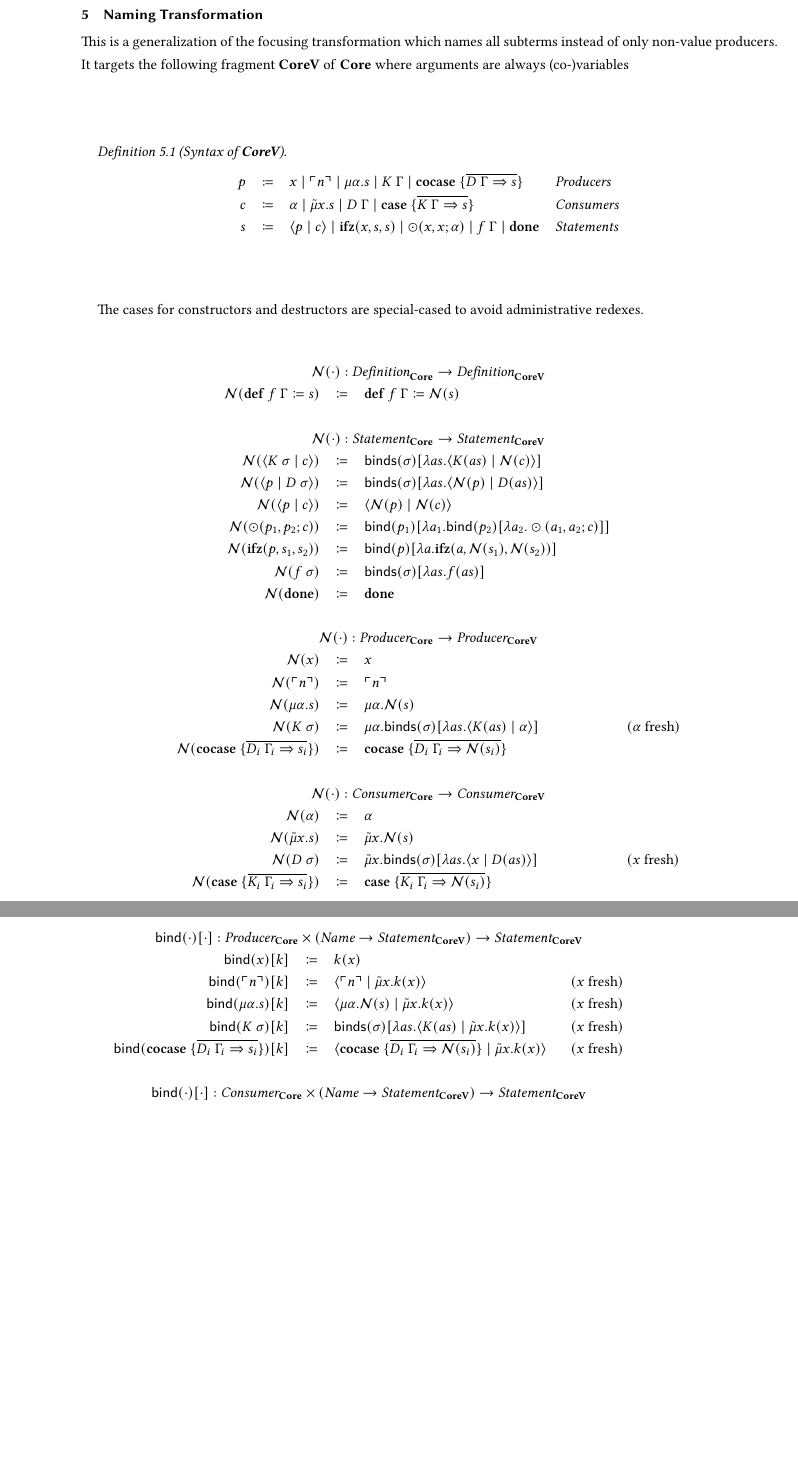
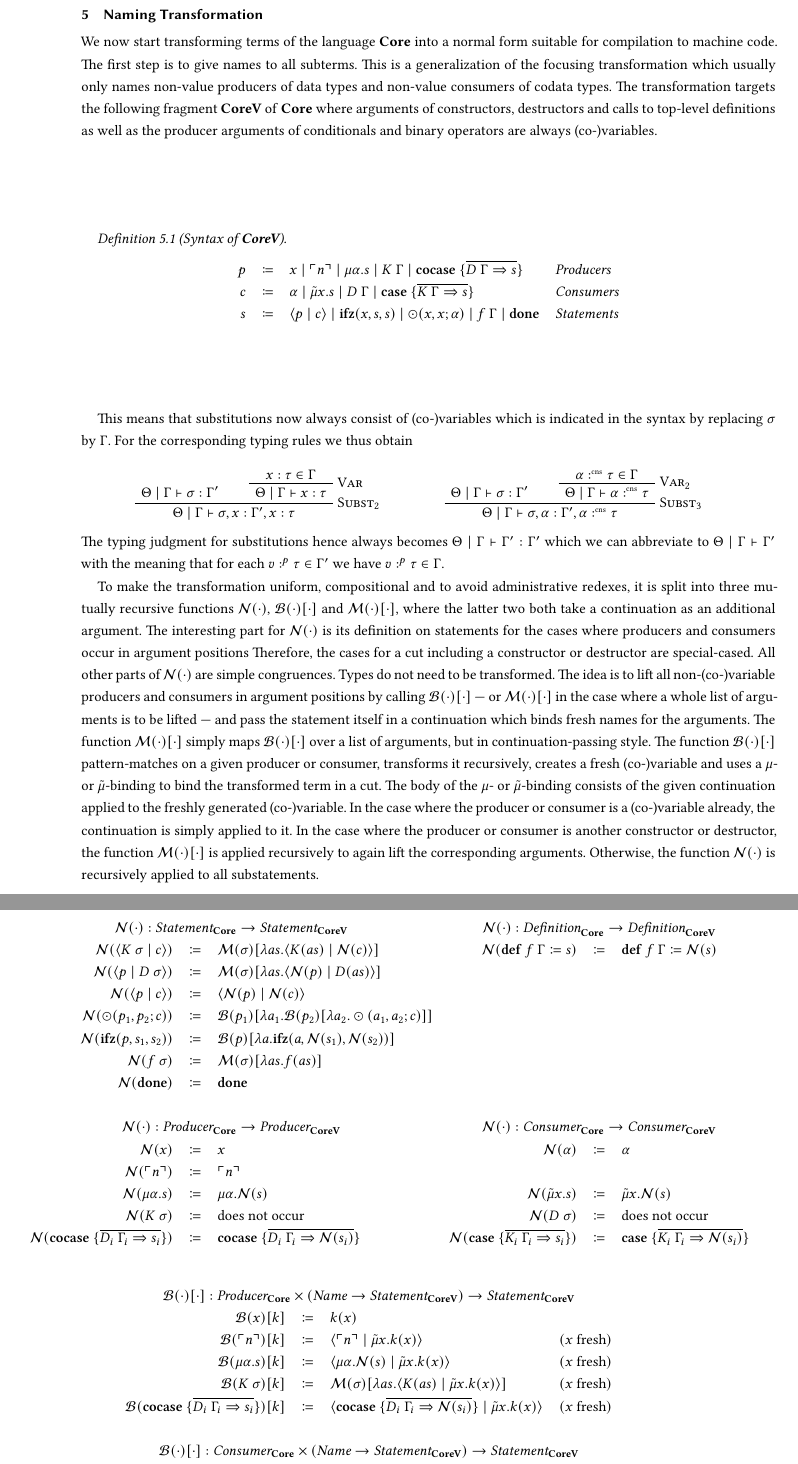
Before and after one commit to SequentCalculus/sequent-calculus-compiler, a LaTeX paper (doc/paper.tex, which reads doc/macros/macros.tex, doc/sections/naming.tex): two parts of pages 8 and 9 of 13 before the commit and two parts of pages 8 and 9 of 14 after it, joined at a grey line, cut so that both start at the same text, the shorter picture padded with empty space. Compiled offline with XeLaTeX.

Commit message:
Add some notes for naming transformation

```diff
--- a/doc/macros/macros.tex
+++ b/doc/macros/macros.tex
@@ -79,8 +79,8 @@
 %%
 \newcommand{\focus}[1]{\ensuremath{\mathcal{F}(#1)}}
 \newcommand{\name}[1]{\ensuremath{\mathcal{N}(#1)}}
-\newcommand{\bind}[2]{\ensuremath{\mathsf{bind}(#1)[#2]}}
-\newcommand{\binds}[2]{\ensuremath{\mathsf{binds}(#1)[#2]}}
+\newcommand{\bind}[2]{\ensuremath{\mathcal{B}(#1)[#2]}}
+\newcommand{\binds}[2]{\ensuremath{\mathcal{M}(#1)[#2]}}
 \newcommand{\redundancy}[1]{\ensuremath{\mathcal{R}(#1)}}
 \newcommand{\axcutify}[2]{\ensuremath{\mathcal{A}(#1)_{#2}}}
 \newcommand{\fresh}[1]{\ensuremath{(#1\text{ fresh})}}
--- a/doc/sections/naming.tex
+++ b/doc/sections/naming.tex
@@ -1,5 +1,7 @@
-This is a generalization of the focusing transformation which names all subterms instead of only non-value producers.
-It targets the following fragment \targetvar{} of \targetlang{} where arguments are always (co-)variables
+We now start transforming terms of the language \targetlang{} into a normal form suitable for compilation to machine code.
+The first step is to give names to all subterms.
+This is a generalization of the focusing transformation which usually only names non-value producers of data types and non-value consumers of codata types.
+The transformation targets the following fragment \targetvar{} of \targetlang{} where arguments of constructors, destructors and calls to top-level definitions as well as the producer arguments of conditionals and binary operators are always (co-)variables.
 
 \begin{definition}[Syntax of \targetvar{}]
   \[
@@ -11,36 +13,73 @@ It targets the following fragment \targetvar{} of \targetlang{} where arguments
   \]
 \end{definition}
 
+This means that substitutions now always consist of (co-)variables which is indicated in the syntax by replacing $\sigma$ by $\Gamma$.
+For the corresponding typing rules we thus obtain
 
-The cases for constructors and destructors are special-cased to avoid administrative redexes.
+\vspace{1em}
+\begin{minipage}{0.45\textwidth}
+\begin{prooftree}
+  \AxiomC{$\Theta \mid \Gamma \vdash \sigma : \Gamma^{\prime}$}
+  \AxiomC{$x : \tau \in \Gamma$}
+  \RightLabel{\textsc{Var}}
+  \UnaryInfC{$\Theta \mid \Gamma \vdash x : \tau$}
+  \RightLabel{\textsc{Subst}$_2$}
+  \BinaryInfC{$\Theta \mid \Gamma \vdash \sigma, x : \Gamma^{\prime}, x : \tau$}
+\end{prooftree}
+\end{minipage}
+\begin{minipage}{0.45\textwidth}
+\begin{prooftree}
+  \AxiomC{$\Theta \mid \Gamma \vdash \sigma : \Gamma^{\prime}$}
+  \AxiomC{$\alpha \cnt \tau \in \Gamma$}
+  \RightLabel{\textsc{Var}$_2$}
+  \UnaryInfC{$\Theta \mid \Gamma \vdash \alpha \cnt \tau$}
+  \RightLabel{\textsc{Subst}$_3$}
+  \BinaryInfC{$\Theta \mid \Gamma \vdash \sigma, \alpha : \Gamma^{\prime}, \alpha \cnt \tau$}
+\end{prooftree}
+\end{minipage}
+\vspace{1em}
+
+\noindent The typing judgment for substitutions hence always becomes $\Theta \mid \Gamma \vdash \Gamma^{\prime} : \Gamma^{\prime}$ which we can abbreviate to $\Theta \mid \Gamma \vdash \Gamma^{\prime}$ with the meaning that for each $v :^{p} \tau \in \Gamma^{\prime}$ we have $v :^{p} \tau \in \Gamma$.
+
+To make the transformation uniform, compositional and to avoid administrative redexes, it is split into three mutually recursive functions $\name{\cdot}$, $\bind{\cdot}{\cdot}$ and $\binds{\cdot}{\cdot}$, where the latter two both take a continuation as an additional argument.
+The interesting part for $\name{\cdot}$ is its definition on statements for the cases where producers and consumers occur in argument positions
+Therefore, the cases for a cut including a constructor or destructor are special-cased.
+All other parts of $\name{\cdot}$ are simple congruences.
+Types do not need to be transformed.
+The idea is to lift all non-(co-)variable producers and consumers in argument positions by calling $\bind{\cdot}{\cdot}$ --- or $\binds{\cdot}{\cdot}$ in the case where a whole list of arguments is to be lifted --- and pass the statement itself in a continuation which binds fresh names for the arguments.
+The function $\binds{\cdot}{\cdot}$ simply maps $\bind{\cdot}{\cdot}$ over a list of arguments, but in continuation-passing style.
+The function $\bind{\cdot}{\cdot}$ pattern-matches on a given producer or consumer, transforms it recursively, creates a fresh (co-)variable and uses a $\mu$- or $\tilde\mu$-binding to bind the transformed term in a cut.
+The body of the $\mu$- or $\tilde\mu$-binding consists of the given continuation applied to the freshly generated (co-)variable.
+In the case where the producer or consumer is a (co-)variable already, the continuation is simply applied to it.
+In the case where the producer or consumer is another constructor or destructor, the function $\binds{\cdot}{\cdot}$ is applied recursively to again lift the corresponding arguments.
+Otherwise, the function $\name{\cdot}$ is recursively applied to all substatements.
 
 \[
-  \begin{array}{rcll}
+  \begin{array}{rclrcl}
     \\
-    \multicolumn{4}{c}{\name{\cdot} : \emph{Definition}_{\targetlang{}} \rightarrow \emph{Definition}_{\targetvar{}}}\\
-    \name{\defi{f\ \Gamma}{s}} & \coloneq & \defi{f\ \Gamma}{\name{s}} & \\
+    \multicolumn{3}{c}{\name{\cdot} : \emph{Statement}_{\targetlang{}} \rightarrow \emph{Statement}_{\targetvar{}}} &
+    \multicolumn{3}{c}{\name{\cdot} : \emph{Definition}_{\targetlang{}} \rightarrow \emph{Definition}_{\targetvar{}}} \\
+    \name{\cut{K\ \sigma}{c}} & \coloneq & \binds{\sigma}{\lambda as.\cut{K(as)}{\name{c}}} &
+    \name{\defi{f\ \Gamma}{s}} & \coloneq & \defi{f\ \Gamma}{\name{s}} \\
+    \name{\cut{p}{D\ \sigma}} & \coloneq & \binds{\sigma}{\lambda as.\cut{\name{p}}{D(as)}} \\
+    \name{\cut{p}{c}} & \coloneq & \cut{\name{p}}{\name{c}} \\
+    \name{\odot(p_1, p_2; c)}{} & \coloneq & \bind{p_1}{\lambda a_1.\bind{p_2}{\lambda a_2.\odot(a_1, a_2; c)}} \\
+    \name{\ifz{p}{s_1}{s_2}}{} & \coloneq & \bind{p}{\lambda a.\ifz{a}{\name{s_1}}{\name{s_2}}} \\
+    \name{f\ \sigma}{} & \coloneq & \binds{\sigma}{\lambda as.f(as)} \\
+    \name{\done}{} & \coloneq & \done \\
     \\
-    \multicolumn{4}{c}{\name{\cdot} : \emph{Statement}_{\targetlang{}} \rightarrow \emph{Statement}_{\targetvar{}}}\\
-    \name{\cut{K\ \sigma}{c}} & \coloneq & \binds{\sigma}{\lambda as.\cut{K(as)}{\name{c}}} & \\
-    \name{\cut{p}{D\ \sigma}} & \coloneq & \binds{\sigma}{\lambda as.\cut{\name{p}}{D(as)}} & \\
-    \name{\cut{p}{c}} & \coloneq & \cut{\name{p}}{\name{c}} & \\
-    \name{\odot(p_1, p_2; c)}{} & \coloneq & \bind{p_1}{\lambda a_1.\bind{p_2}{\lambda a_2.\odot(a_1, a_2; c)}} & \\
-    \name{\ifz{p}{s_1}{s_2}}{} & \coloneq & \bind{p}{\lambda a.\ifz{a}{\name{s_1}}{\name{s_2}}} & \\
-    \name{f\ \sigma}{} & \coloneq & \binds{\sigma}{\lambda as.f(as)} & \\
-    \name{\done}{} & \coloneq & \done & \\
+    \multicolumn{3}{c}{\name{\cdot} : \emph{Producer}_{\targetlang{}} \rightarrow \emph{Producer}_{\targetvar{}}} &
+    \multicolumn{3}{c}{\name{\cdot} : \emph{Consumer}_{\targetlang{}} \rightarrow \emph{Consumer}_{\targetvar{}}} \\
+    \name{x} & \coloneq & x &
+    \name{\alpha} & \coloneq & \alpha \\
+    \name{\lit{n}} & \coloneq & \lit{n} & & & \\
+    \name{\mu\alpha.s} & \coloneq & \mu\alpha.\name{s} &
+    \name{\tilde{\mu}x.s} & \coloneq & \tilde{\mu}x.\name{s} \\
+    \name{K\ \sigma} & \coloneq & \text{does not occur} &
+    \name{D\ \sigma} & \coloneq & \text{does not occur} \\
+    \name{\cocase{\overline{D_i\ \Gamma_i \Rightarrow s_i}}} & \coloneq & \cocase{\overline{D_i\ \Gamma_i \Rightarrow \name{s_i}}} &
+    \name{\case{\overline{K_i\ \Gamma_i \Rightarrow s_i}}} & \coloneq & \case{\overline{K_i\ \Gamma_i \Rightarrow \name{s_i}}} \\
     \\
-    \multicolumn{4}{c}{\name{\cdot} : \emph{Producer}_{\targetlang{}} \rightarrow \emph{Producer}_{\targetvar{}}}\\
-    \name{x} & \coloneq & x & \\
-    \name{\lit{n}} & \coloneq & \lit{n} & \\
-    \name{\mu\alpha.s} & \coloneq & \mu\alpha.\name{s} & \\
-    \name{K\ \sigma} & \coloneq & \mu\alpha.\binds{\sigma}{\lambda as.\cut{K(as)}{\alpha}} & \fresh{\alpha} \\
-    \name{\cocase{\overline{D_i\ \Gamma_i \Rightarrow s_i}}} & \coloneq & \cocase{\overline{D_i\ \Gamma_i \Rightarrow \name{s_i}}} & \\
-    \\
-    \multicolumn{4}{c}{\name{\cdot} : \emph{Consumer}_{\targetlang{}} \rightarrow \emph{Consumer}_{\targetvar{}}}\\
-    \name{\alpha} & \coloneq & \alpha & \\
-    \name{\tilde{\mu}x.s} & \coloneq & \tilde{\mu}x.\name{s} & \\
-    \name{D\ \sigma} & \coloneq & \tilde{\mu}x.\binds{\sigma}{\lambda as.\cut{x}{D(as)}} & \fresh{x} \\
-    \name{\case{\overline{K_i\ \Gamma_i \Rightarrow s_i}}} & \coloneq & \case{\overline{K_i\ \Gamma_i \Rightarrow \name{s_i}}} & \\
   \end{array}
 \]
 
```
Also changed, not shown: doc/sections/naming.tex (2 more changed lines).
